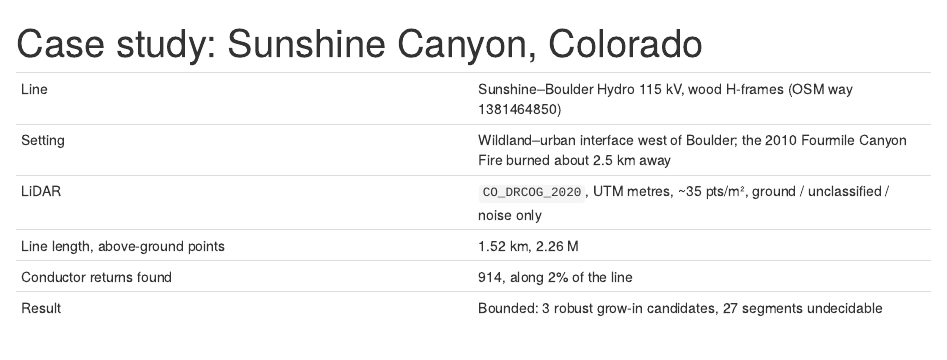
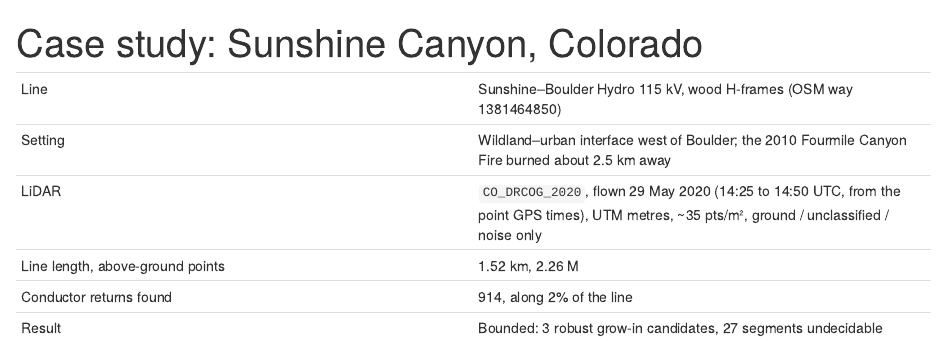
Before and after one commit to mjorden/powerline-veg-risk, an R Markdown document (vignettes/articles/sunshine-canyon.Rmd): the page in a window 1100 px wide, from its top. Rendered offline with R 4.5, knitr and Pandoc, with nearby package versions.

Commit message:
docs: Sunshine flight date from the GPS times
Co-Authored-By: Claude Fable 5.1 <noreply@anthropic.com>

```diff
--- a/vignettes/articles/sunshine-canyon.Rmd
+++ b/vignettes/articles/sunshine-canyon.Rmd
@@ -7,7 +7,7 @@ description: "A 115 kV line in the wildland-urban interface, where the LiDAR bar
 |---|---|
 | Line | Sunshine–Boulder Hydro 115 kV, wood H-frames (OSM way 1381464850) |
 | Setting | Wildland–urban interface west of Boulder; the 2010 Fourmile Canyon Fire burned about 2.5 km away |
-| LiDAR | `CO_DRCOG_2020`, UTM metres, ~35 pts/m², ground / unclassified / noise only |
+| LiDAR | `CO_DRCOG_2020`, flown 29 May 2020 (14:25 to 14:50 UTC, from the point GPS times), UTM metres, ~35 pts/m², ground / unclassified / noise only |
 | Line length, above-ground points | 1.52 km, 2.26 M |
 | Conductor returns found | 914, along 2% of the line |
 | Result | Bounded: 3 robust grow-in candidates, 27 segments undecidable |
```
